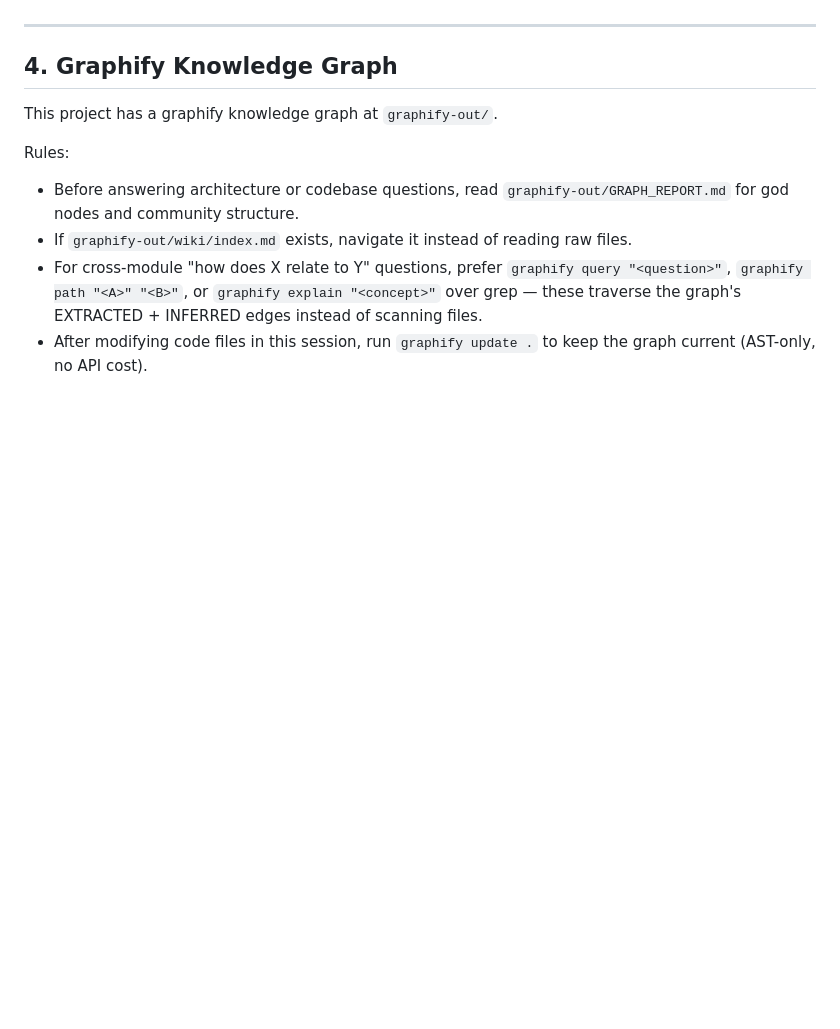
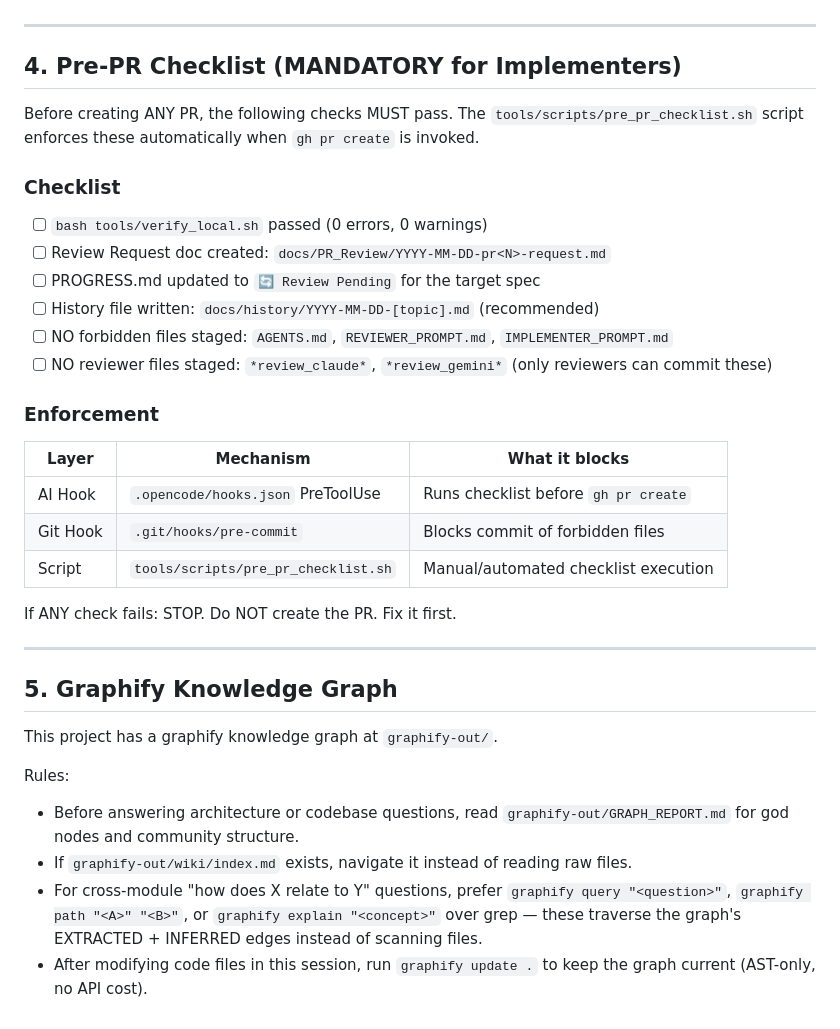
Before and after one commit to littley-y/SilverWorker, a Markdown page: AGENTS.md, the part around the change. Drawn GitHub-style; blank space fills up the shorter version.

Commit message:
docs(agents): reference OMO hooks instead of Claude settings
- Update Pre-PR Checklist section to reference .opencode/hooks.json
- Remove gh pr create hook from .claude/settings.json

```diff
--- a/AGENTS.md
+++ b/AGENTS.md
@@ -69,7 +69,32 @@ SilverWorker/                  # Flutter project (this repo)
 
 ---
 
-## 4. Graphify Knowledge Graph
+## 4. Pre-PR Checklist (MANDATORY for Implementers)
+
+Before creating ANY PR, the following checks MUST pass. The `tools/scripts/pre_pr_checklist.sh` script enforces these automatically when `gh pr create` is invoked.
+
+### Checklist
+
+- [ ] `bash tools/verify_local.sh` passed (0 errors, 0 warnings)
+- [ ] Review Request doc created: `docs/PR_Review/YYYY-MM-DD-pr<N>-request.md`
+- [ ] PROGRESS.md updated to `🔄 Review Pending` for the target spec
+- [ ] History file written: `docs/history/YYYY-MM-DD-[topic].md` (recommended)
+- [ ] NO forbidden files staged: `AGENTS.md`, `REVIEWER_PROMPT.md`, `IMPLEMENTER_PROMPT.md`
+- [ ] NO reviewer files staged: `*review_claude*`, `*review_gemini*` (only reviewers can commit these)
+
+### Enforcement
+
+| Layer | Mechanism | What it blocks |
+|---|---|---|
+| AI Hook | `.opencode/hooks.json` PreToolUse | Runs checklist before `gh pr create` |
+| Git Hook | `.git/hooks/pre-commit` | Blocks commit of forbidden files |
+| Script | `tools/scripts/pre_pr_checklist.sh` | Manual/automated checklist execution |
+
+If ANY check fails: STOP. Do NOT create the PR. Fix it first.
+
+---
+
+## 5. Graphify Knowledge Graph
 
 This project has a graphify knowledge graph at `graphify-out/`.
 
```
